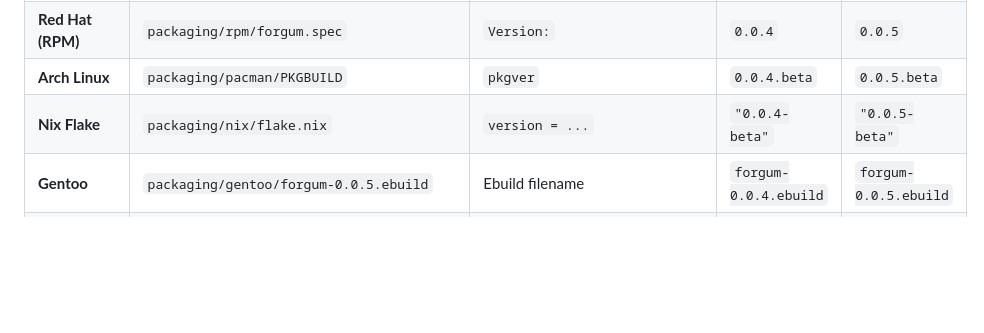
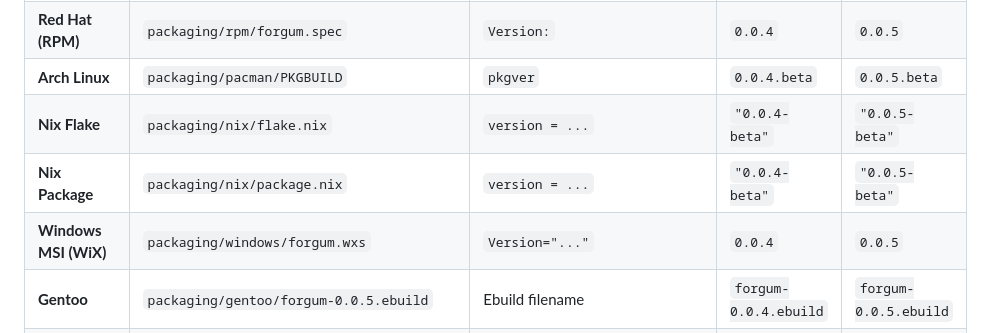
Before and after one commit to HKDevLoops/Forgum, a Markdown page: RELEASE_MAP.md, the part around the change. Drawn GitHub-style; blank space fills up the shorter version.

Commit message:
docs(release): update RELEASE_MAP.md matrix with Nix package and WiX MSI manifests

```diff
--- a/RELEASE_MAP.md
+++ b/RELEASE_MAP.md
@@ -65,6 +65,8 @@ flowchart TD
 | **Red Hat (RPM)** | `packaging/rpm/forgum.spec` | `Version:` | `0.0.4` | `0.0.5` |
 | **Arch Linux** | `packaging/pacman/PKGBUILD` | `pkgver` | `0.0.4.beta` | `0.0.5.beta` |
 | **Nix Flake** | `packaging/nix/flake.nix` | `version = ...` | `"0.0.4-beta"` | `"0.0.5-beta"` |
+| **Nix Package** | `packaging/nix/package.nix` | `version = ...` | `"0.0.4-beta"` | `"0.0.5-beta"` |
+| **Windows MSI (WiX)** | `packaging/windows/forgum.wxs` | `Version="..."` | `0.0.4` | `0.0.5` |
 | **Gentoo** | `packaging/gentoo/forgum-0.0.5.ebuild` | Ebuild filename | `forgum-0.0.4.ebuild` | `forgum-0.0.5.ebuild` |
 | **Changelog** | `CHANGELOG.md` | Release header & release date | `## [0.0.4-beta]` | `## [0.0.5-beta] - 2026-10-12` |
 | **Defect Ledger** | `FIX_LOGS.md` | Remediation entries | Up to BUG-023 | BUG-021 through FEATURE-026 |
```
